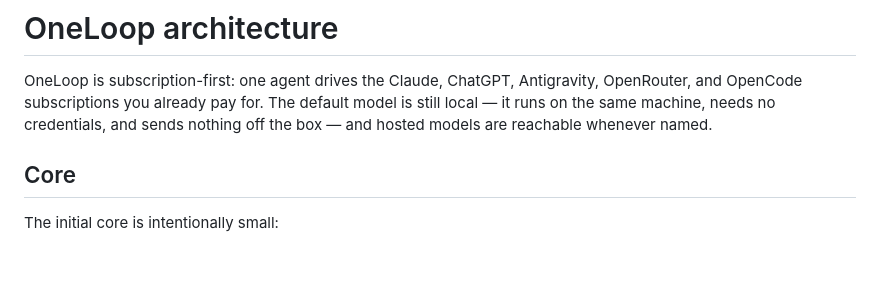
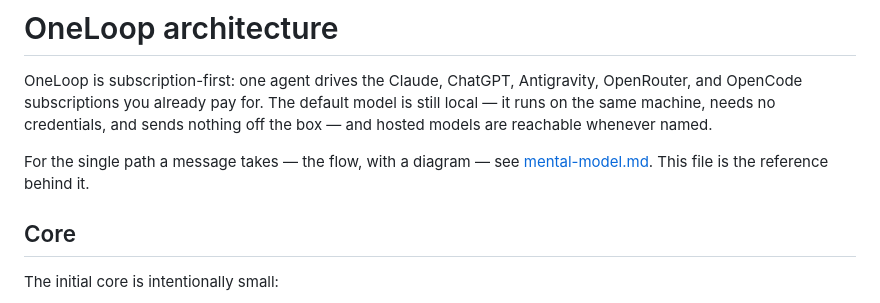
Before and after one commit to oneness/OneLoop, a Markdown page: docs/architecture.md, the part around the change. GitHub-like rendering; blank space fills up the shorter version.

Commit message:
Added mental model for one flow

```diff
--- a/docs/architecture.md
+++ b/docs/architecture.md
@@ -4,6 +4,9 @@ OneLoop is subscription-first: one agent drives the Claude, ChatGPT, Antigravity
 OpenRouter, and OpenCode subscriptions you already pay for. The default model is
 still local — it runs on the same machine, needs no credentials, and sends
 nothing off the box — and hosted models are reachable whenever named.
+
+For the single path a message takes — the flow, with a diagram — see
+[mental-model.md](mental-model.md). This file is the reference behind it.
 
 ## Core
 
```
Also changed, not shown: docs/mental-model.md (added, +173 -0 lines).
